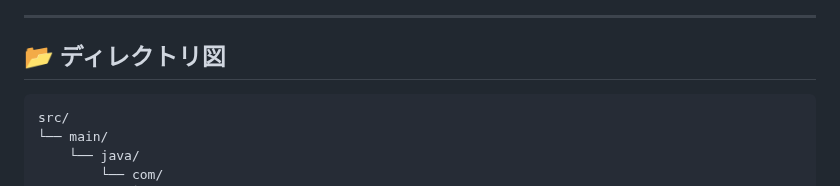
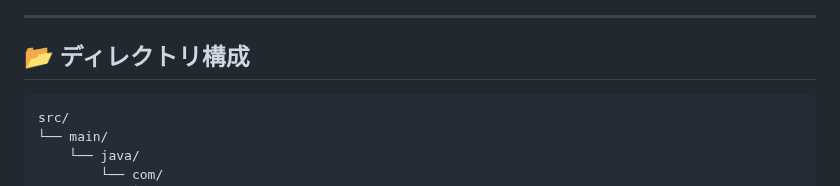
Before and after one commit to newosoal21-pixel/mceremony_reservation, a Markdown page: README.md, the part around the change. Rendered like a GitHub page.

````diff
--- a/README.md
+++ b/README.md
@@ -52,7 +52,7 @@
 
 -----
 
-## 📂 ディレクトリ図
+## 📂 ディレクトリ構成
 
 ```
 src/
````
